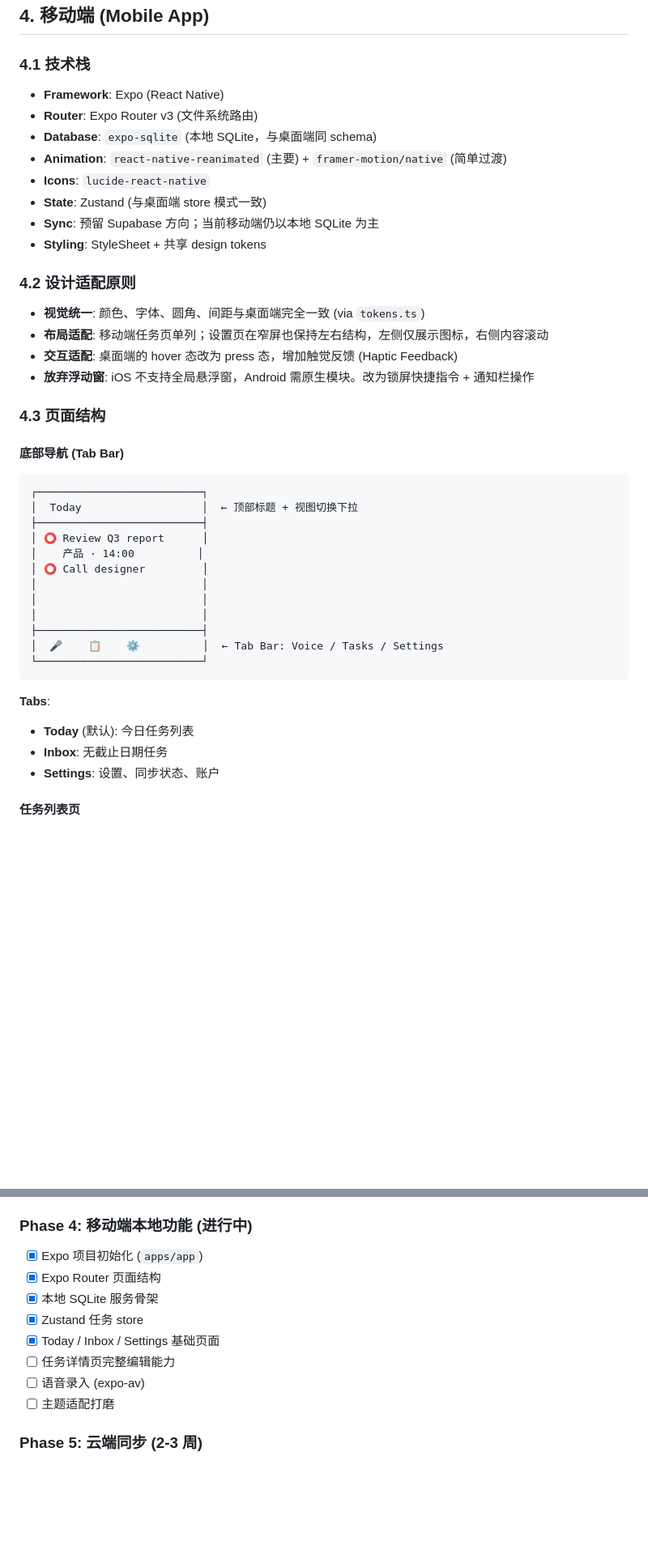
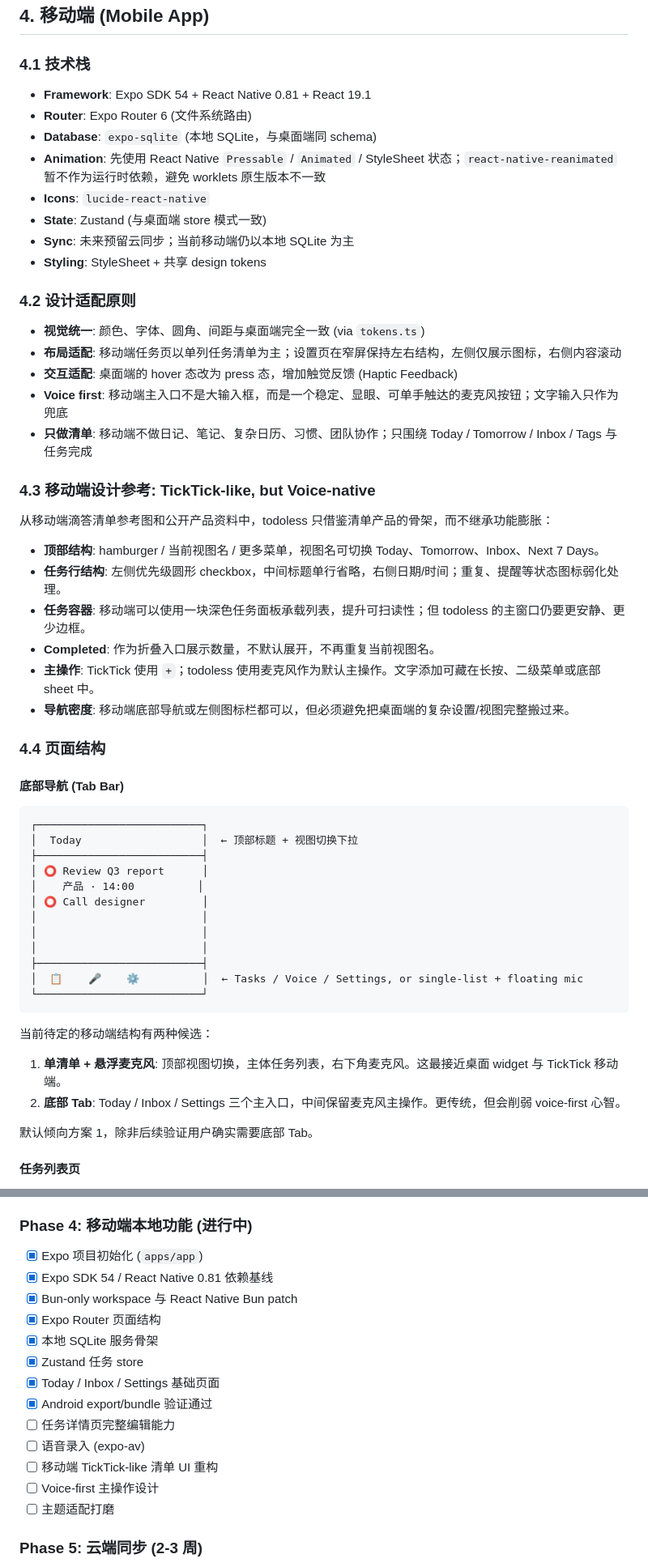
Before and after one commit to huangwenxuangod/todoless, a Markdown page: PRD.md, 2 parts joined by grey strips. Shown at 81% size. GitHub-like rendering; blank space fills up the shorter version.

````diff
--- a/PRD.md
+++ b/PRD.md
@@ -309,23 +312,35 @@ Widget 是主窗口的"微缩集成版"，不是独立页面。
 
 ### 4.1 技术栈
 
-- **Framework**: Expo (React Native)
-- **Router**: Expo Router v3 (文件系统路由)
+- **Framework**: Expo SDK 54 + React Native 0.81 + React 19.1
+- **Router**: Expo Router 6 (文件系统路由)
 - **Database**: `expo-sqlite` (本地 SQLite，与桌面端同 schema)
-- **Animation**: `react-native-reanimated` (主要) + `framer-motion/native` (简单过渡)
+- **Animation**: 先使用 React Native `Pressable` / `Animated` / StyleSheet 状态；`react-native-reanimated` 暂不作为运行时依赖，避免 worklets 原生版本不一致
 - **Icons**: `lucide-react-native`
 - **State**: Zustand (与桌面端 store 模式一致)
-- **Sync**: 预留 Supabase 方向；当前移动端仍以本地 SQLite 为主
+- **Sync**: 未来预留云同步；当前移动端仍以本地 SQLite 为主
 - **Styling**: StyleSheet + 共享 design tokens
 
 ### 4.2 设计适配原则
 
 - **视觉统一**: 颜色、字体、圆角、间距与桌面端完全一致 (via `tokens.ts`)
-- **布局适配**: 移动端任务页单列；设置页在窄屏也保持左右结构，左侧仅展示图标，右侧内容滚动
+- **布局适配**: 移动端任务页以单列任务清单为主；设置页在窄屏保持左右结构，左侧仅展示图标，右侧内容滚动
 - **交互适配**: 桌面端的 hover 态改为 press 态，增加触觉反馈 (Haptic Feedback)
-- **放弃浮动窗**: iOS 不支持全局悬浮窗，Android 需原生模块。改为锁屏快捷指令 + 通知栏操作
+- **Voice first**: 移动端主入口不是大输入框，而是一个稳定、显眼、可单手触达的麦克风按钮；文字输入只作为兜底
+- **只做清单**: 移动端不做日记、笔记、复杂日历、习惯、团队协作；只围绕 Today / Tomorrow / Inbox / Tags 与任务完成
 
-### 4.3 页面结构
+### 4.3 移动端设计参考: TickTick-like, but Voice-native
+
+从移动端滴答清单参考图和公开产品资料中，todoless 只借鉴清单产品的骨架，而不继承功能膨胀：
+
+- **顶部结构**: hamburger / 当前视图名 / 更多菜单，视图名可切换 Today、Tomorrow、Inbox、Next 7 Days。
+- **任务行结构**: 左侧优先级圆形 checkbox，中间标题单行省略，右侧日期/时间；重复、提醒等状态图标弱化处理。
+- **任务容器**: 移动端可以使用一块深色任务面板承载列表，提升可扫读性；但 todoless 的主窗口仍要更安静、更少边框。
+- **Completed**: 作为折叠入口展示数量，不默认展开，不再重复当前视图名。
+- **主操作**: TickTick 使用 `+`；todoless 使用麦克风作为默认主操作。文字添加可藏在长按、二级菜单或底部 sheet 中。
+- **导航密度**: 移动端底部导航或左侧图标栏都可以，但必须避免把桌面端的复杂设置/视图完整搬过来。
+
+### 4.4 页面结构
 
 #### 底部导航 (Tab Bar)
 
@@ -340,14 +355,16 @@ Widget 是主窗口的"微缩集成版"，不是独立页面。
 │                          │
 │                          │
 ├──────────────────────────┤
-│  🎤    📋    ⚙️          │  ← Tab Bar: Voice / Tasks / Settings
+│  📋    🎤    ⚙️          │  ← Tasks / Voice / Settings, or single-list + floating mic
 └──────────────────────────┘
 ```
 
-**Tabs**:
-- **Today** (默认): 今日任务列表
-- **Inbox**: 无截止日期任务
-- **Settings**: 设置、同步状态、账户
+当前待定的移动端结构有两种候选：
+
+1. **单清单 + 悬浮麦克风**: 顶部视图切换，主体任务列表，右下角麦克风。这最接近桌面 widget 与 TickTick 移动端。
+2. **底部 Tab**: Today / Inbox / Settings 三个主入口，中间保留麦克风主操作。更传统，但会削弱 voice-first 心智。
+
+默认倾向方案 1，除非后续验证用户确实需要底部 Tab。
 
 #### 任务列表页
 
@@ -717,12 +744,17 @@ import { tokens } from "@todoless/shared/tokens";
 ### Phase 4: 移动端本地功能 (进行中)
 
 - [x] Expo 项目初始化 (`apps/app`)
+- [x] Expo SDK 54 / React Native 0.81 依赖基线
+- [x] Bun-only workspace 与 React Native Bun patch
 - [x] Expo Router 页面结构
 - [x] 本地 SQLite 服务骨架
 - [x] Zustand 任务 store
 - [x] Today / Inbox / Settings 基础页面
+- [x] Android export/bundle 验证通过
 - [ ] 任务详情页完整编辑能力
 - [ ] 语音录入 (expo-av)
+- [ ] 移动端 TickTick-like 清单 UI 重构
+- [ ] Voice-first 主操作设计
 - [ ] 主题适配打磨
 
 ### Phase 5: 云端同步 (2-3 周)
````
Also changed, not shown: other parts of PRD.md (+22 -9 lines), CLAUDE.md (+27 -2 lines), README.md (+18 -2 lines).
